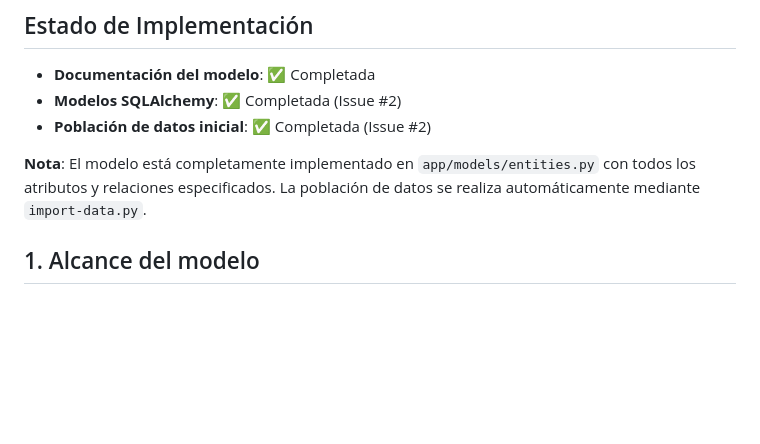
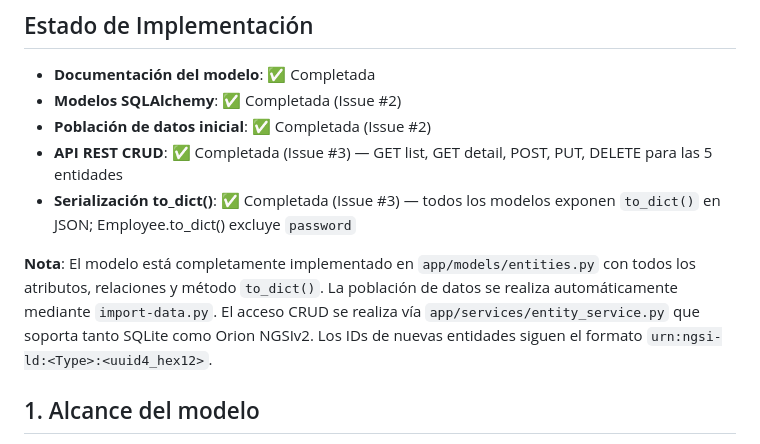
Before and after one commit to angelvilarino/GDEI-P2, a Markdown page: data_model.md, the part around the change. Rendered like a GitHub page; blank space fills up the shorter version.

```diff
--- a/data_model.md
+++ b/data_model.md
@@ -5,8 +5,10 @@
 - **Documentación del modelo**: ✅ Completada
 - **Modelos SQLAlchemy**: ✅ Completada (Issue #2)
 - **Población de datos inicial**: ✅ Completada (Issue #2)
+- **API REST CRUD**: ✅ Completada (Issue #3) — GET list, GET detail, POST, PUT, DELETE para las 5 entidades
+- **Serialización to_dict()**: ✅ Completada (Issue #3) — todos los modelos exponen `to_dict()` en JSON; Employee.to_dict() excluye `password`
 
-**Nota**: El modelo está completamente implementado en `app/models/entities.py` con todos los atributos y relaciones especificados. La población de datos se realiza automáticamente mediante `import-data.py`.
+**Nota**: El modelo está completamente implementado en `app/models/entities.py` con todos los atributos, relaciones y método `to_dict()`. La población de datos se realiza automáticamente mediante `import-data.py`. El acceso CRUD se realiza vía `app/services/entity_service.py` que soporta tanto SQLite como Orion NGSIv2. Los IDs de nuevas entidades siguen el formato `urn:ngsi-ld:<Type>:<uuid4_hex12>`.
 
 ## 1. Alcance del modelo
 
```
Also changed, not shown: PRD.md (+15 -3 lines), architecture.md (+9 -1 lines).
